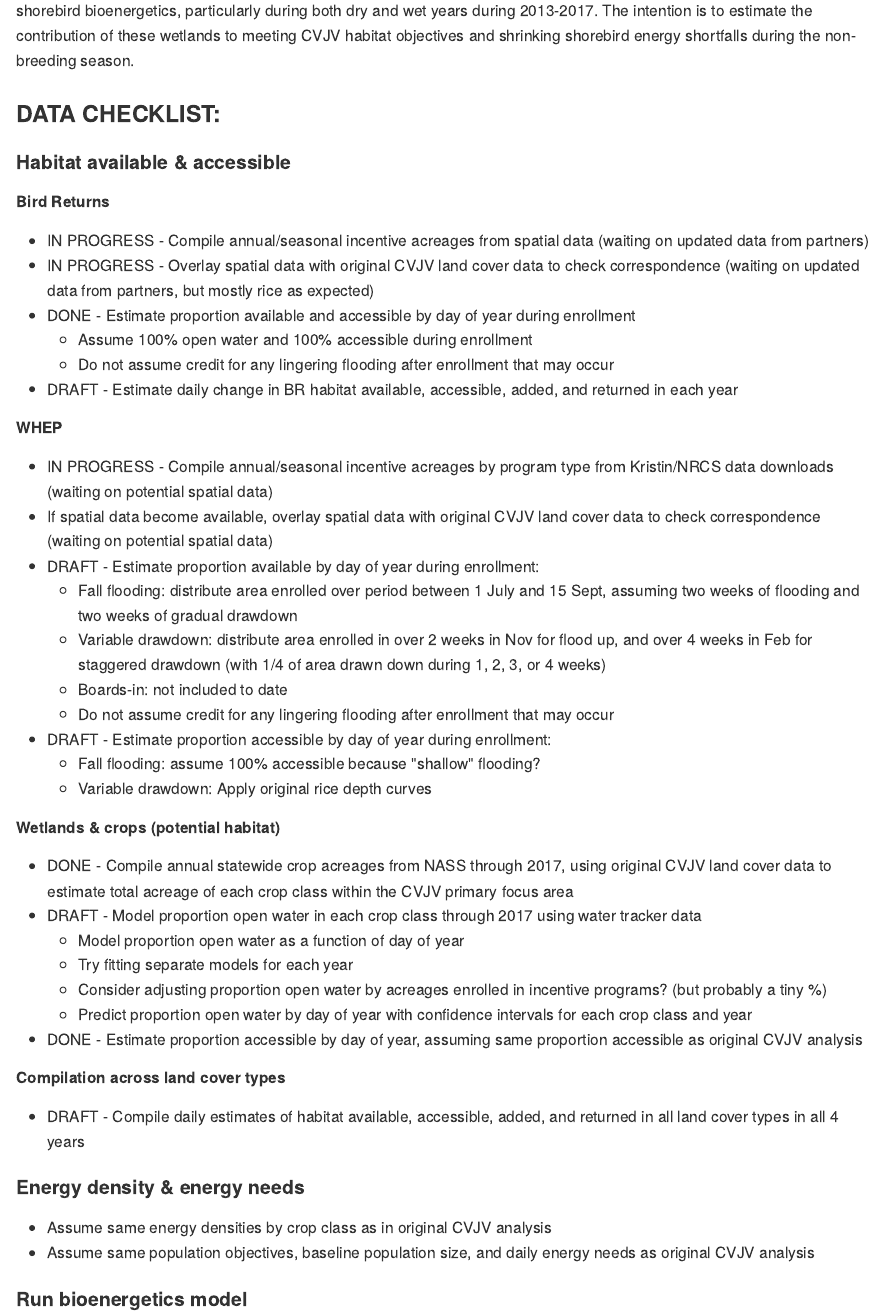
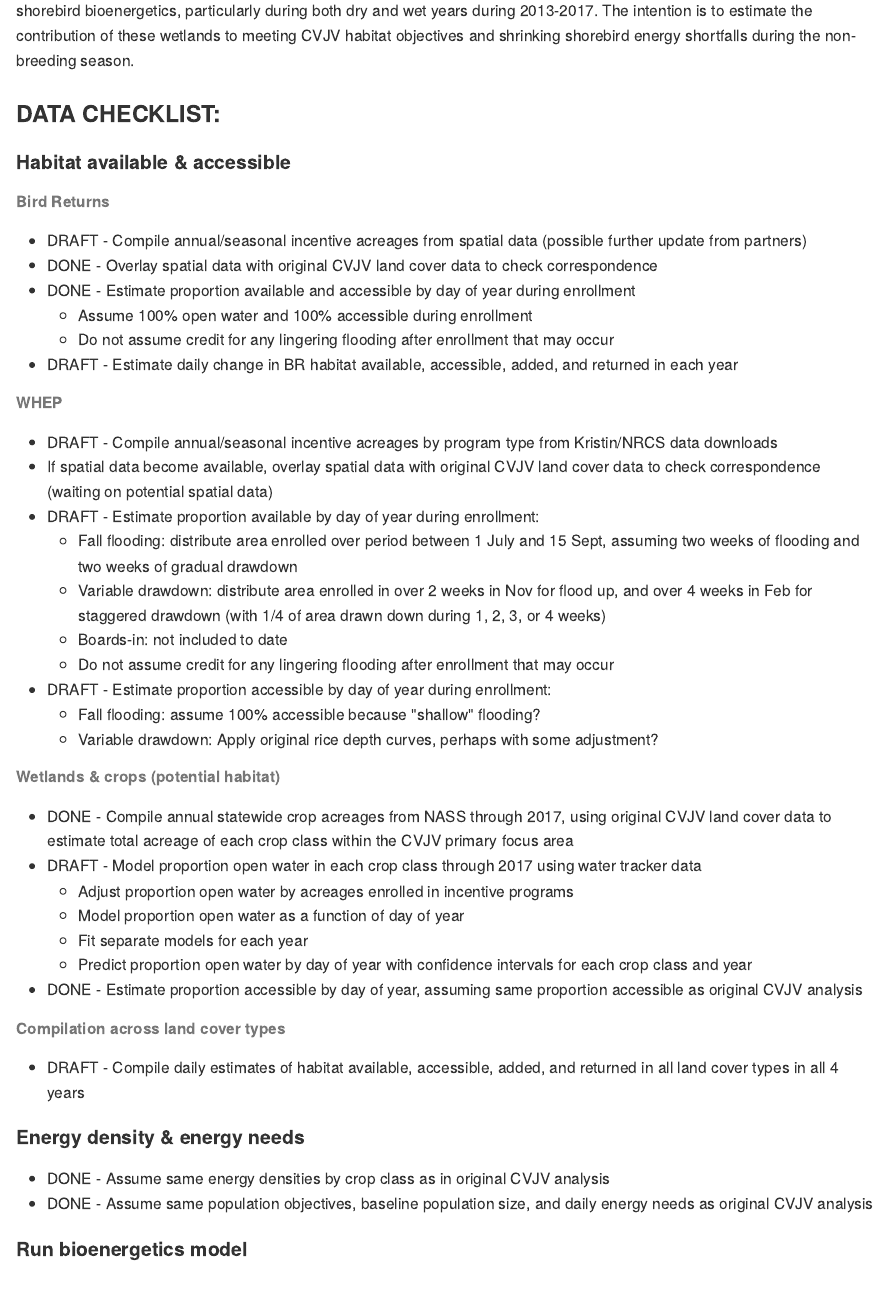
Before and after one commit to pointblue/wetland-incentives-bioenergetics, an R Markdown document (Rmd/README.Rmd): the page in a window 1100 px wide, from 120 px down. The pictures show the output file README.md that the author committed with the source, drawn offline in the style of GitHub.

Commit message:
Update progress

```diff
--- a/Rmd/README.Rmd
+++ b/Rmd/README.Rmd
@@ -15,16 +15,16 @@ This repo is for a study of the contribution of wetland incentives programs in t
 
 #### Habitat available & accessible
 
-##### Bird Returns
-* IN PROGRESS - Compile annual/seasonal incentive acreages from spatial data (waiting on updated data from partners)
-* IN PROGRESS - Overlay spatial data with original CVJV land cover data to check correspondence (waiting on updated data from partners, but mostly rice as expected)
+###### Bird Returns
+* DRAFT - Compile annual/seasonal incentive acreages from spatial data (possible further update from partners)
+* DONE - Overlay spatial data with original CVJV land cover data to check correspondence
 * DONE - Estimate proportion available and accessible by day of year during enrollment
      * Assume 100% open water and 100% accessible during enrollment
      * Do not assume credit for any lingering flooding after enrollment that may occur
 * DRAFT - Estimate daily change in BR habitat available, accessible, added, and returned in each year
 
-##### WHEP
-* IN PROGRESS - Compile annual/seasonal incentive acreages by program type from Kristin/NRCS data downloads (waiting on potential spatial data)
+###### WHEP
+* DRAFT - Compile annual/seasonal incentive acreages by program type from Kristin/NRCS data downloads
 * If spatial data become available, overlay spatial data with original CVJV land cover data to check correspondence (waiting on potential spatial data)
 * DRAFT - Estimate proportion available by day of year during enrollment:
      * Fall flooding: distribute area enrolled over period between 1 July and 15 Sept, assuming two weeks of flooding and two weeks of gradual drawdown
@@ -33,24 +33,24 @@ This repo is for a study of the contribution of wetland incentives programs in t
      * Do not assume credit for any lingering flooding after enrollment that may occur
 * DRAFT - Estimate proportion accessible by day of year during enrollment:
      * Fall flooding: assume 100% accessible because "shallow" flooding?
-     * Variable drawdown: Apply original rice depth curves
+     * Variable drawdown: Apply original rice depth curves, perhaps with some adjustment?
 
-##### Wetlands & crops (potential habitat)
+###### Wetlands & crops (potential habitat)
 * DONE - Compile annual statewide crop acreages from NASS through 2017, using original CVJV land cover data to estimate total acreage of each crop class within the CVJV primary focus area
 * DRAFT - Model proportion open water in each crop class through 2017 using water tracker data
+     * Adjust proportion open water by acreages enrolled in incentive programs
      * Model proportion open water as a function of day of year
-     * Try fitting separate models for each year
-     * Consider adjusting proportion open water by acreages enrolled in incentive programs? (but probably a tiny %)
+     * Fit separate models for each year
      * Predict proportion open water by day of year with confidence intervals for each crop class and year
 * DONE - Estimate proportion accessible by day of year, assuming same proportion accessible as original CVJV analysis
 
-##### Compilation across land cover types
+###### Compilation across land cover types
 * DRAFT - Compile daily estimates of habitat available, accessible, added, and returned in all land cover types in all 4 years
 
 
 #### Energy density & energy needs
-* Assume same energy densities by crop class as in original CVJV analysis
-* Assume same population objectives, baseline population size, and daily energy needs as original CVJV analysis
+* DONE - Assume same energy densities by crop class as in original CVJV analysis
+* DONE - Assume same population objectives, baseline population size, and daily energy needs as original CVJV analysis
 
 #### Run bioenergetics model
 * DRAFT - Run deterministic models for each year, with and without acreage from incentive programs
```
Also changed, not shown: code/00_master_script.R (+31 -11 lines), README.md.
